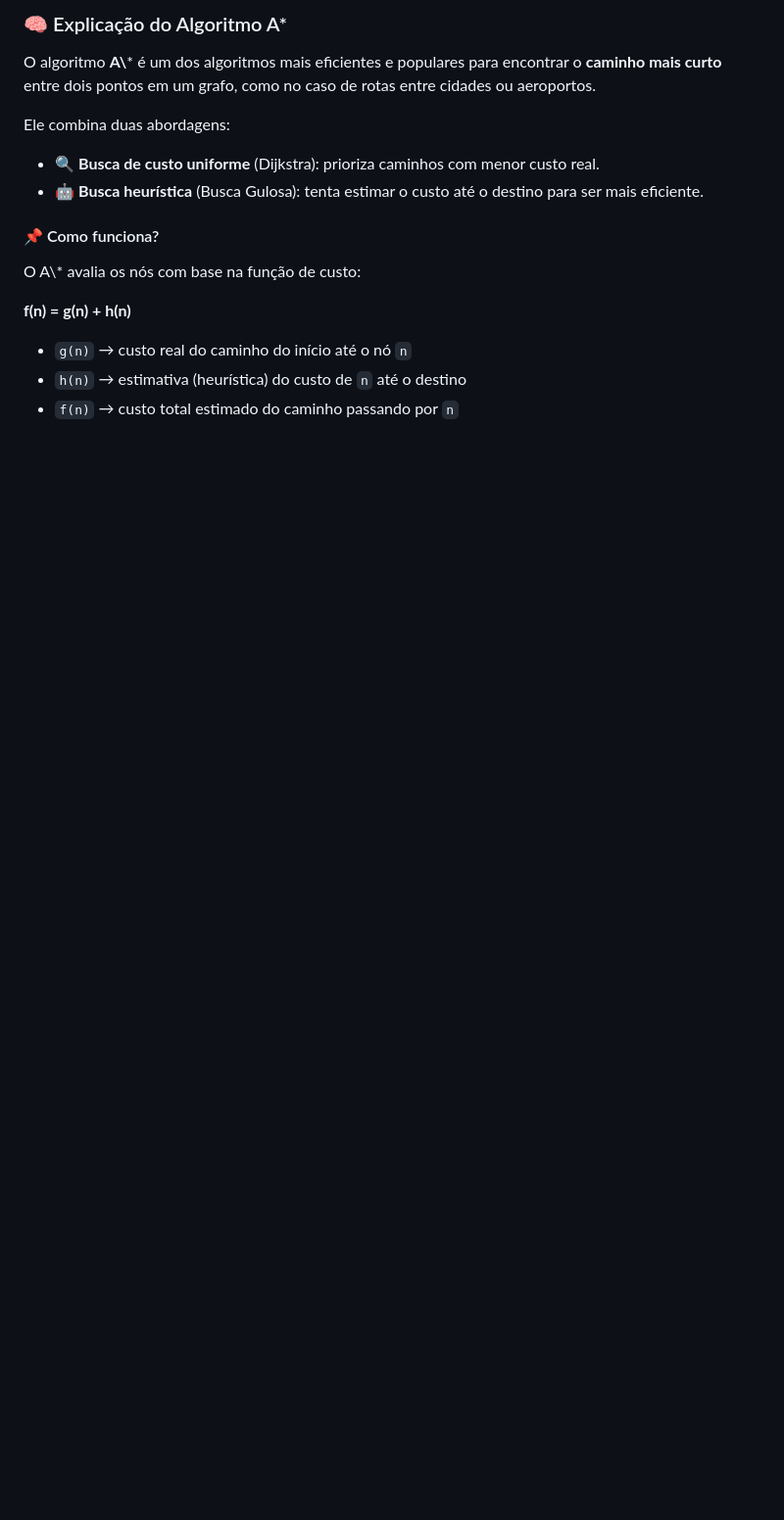
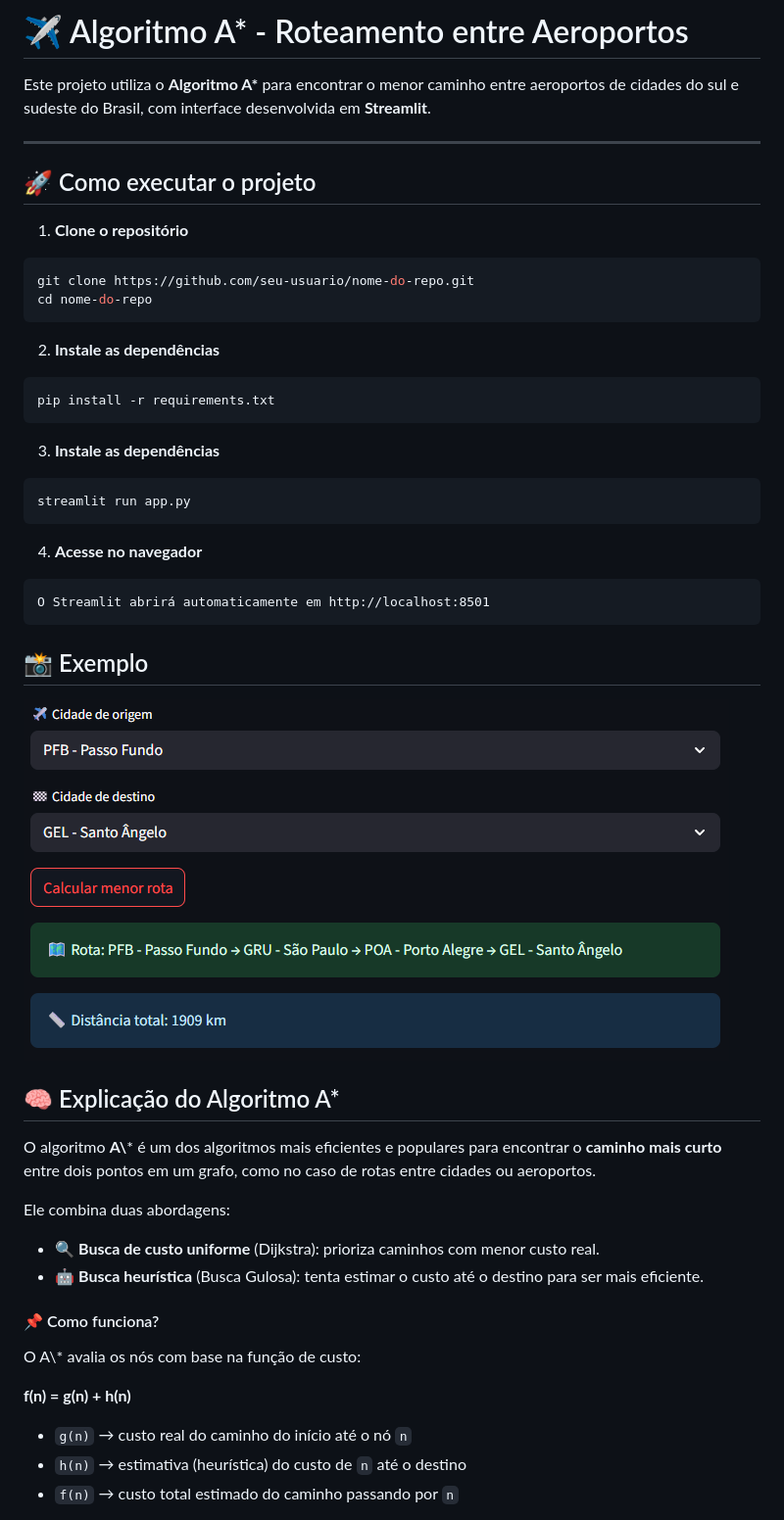
Before and after one commit to williamciva/A-star-route-py, a Markdown page: README.md, the part around the change. Shown at 98% size. GitHub-like rendering; pictures changed too: exemple.png (added); blank space fills up the shorter version.

````diff
--- a/README.md
+++ b/README.md
@@ -1,4 +1,37 @@
-### 🧠 Explicação do Algoritmo A*
+# ✈️ Algoritmo A* - Roteamento entre Aeroportos
+
+Este projeto utiliza o **Algoritmo A\*** para encontrar o menor caminho entre aeroportos de cidades do sul e sudeste do Brasil, com interface desenvolvida em **Streamlit**.
+
+---
+
+## 🚀 Como executar o projeto
+
+1. **Clone o repositório**
+```bash
+git clone https://github.com/seu-usuario/nome-do-repo.git
+cd nome-do-repo
+```
+
+2. **Instale as dependências**
+```bash
+pip install -r requirements.txt
+```
+
+3. **Instale as dependências**
+```bash
+streamlit run app.py
+```
+
+4. **Acesse no navegador**
+```
+O Streamlit abrirá automaticamente em http://localhost:8501
+```
+
+## 📸 Exemplo
+![Exemplo](exemple.png)
+
+
+## 🧠 Explicação do Algoritmo A*
 
 O algoritmo **A\\*** é um dos algoritmos mais eficientes e populares para encontrar o **caminho mais curto** entre dois pontos em um grafo, como no caso de rotas entre cidades ou aeroportos.
 
````
